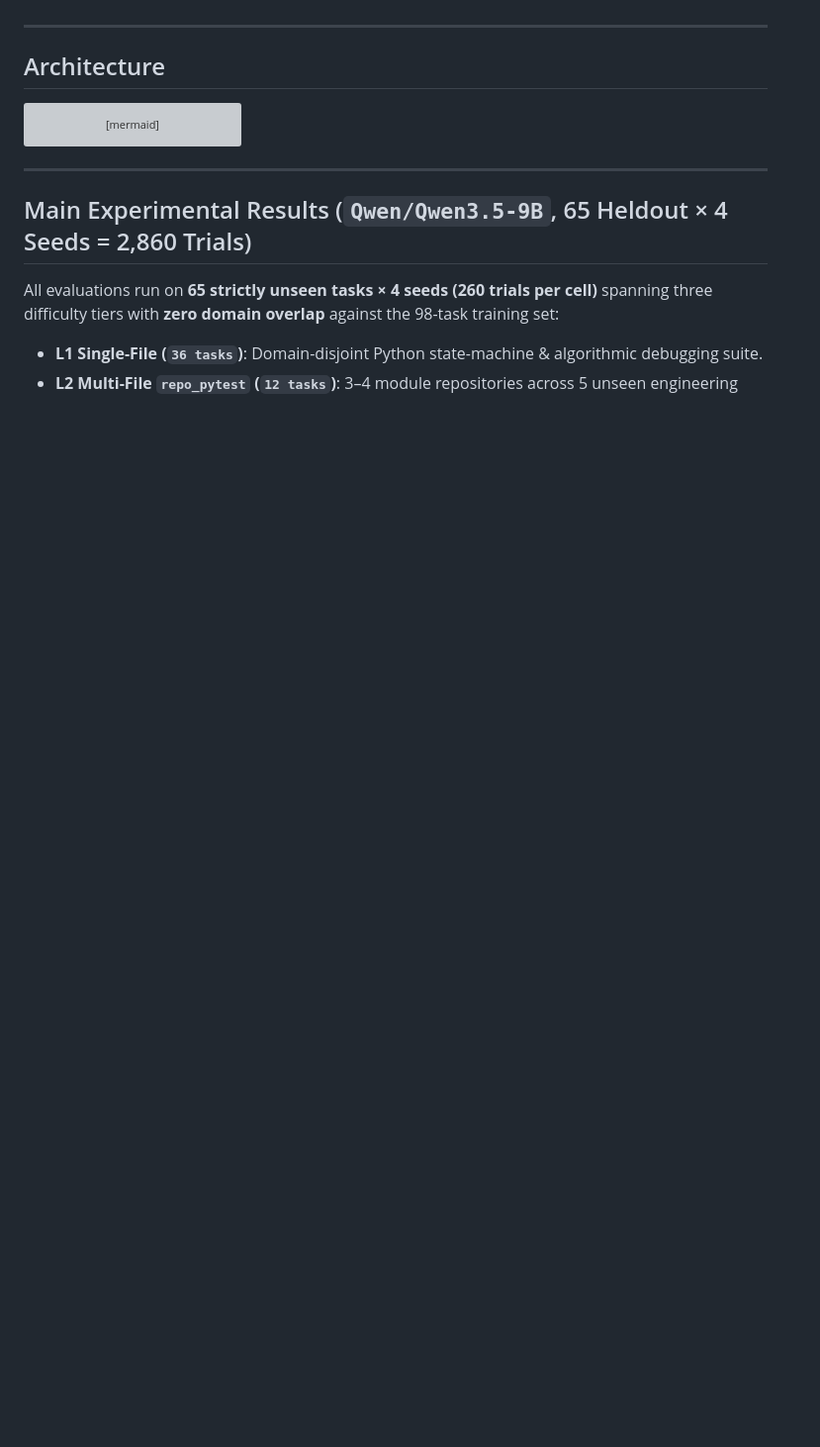
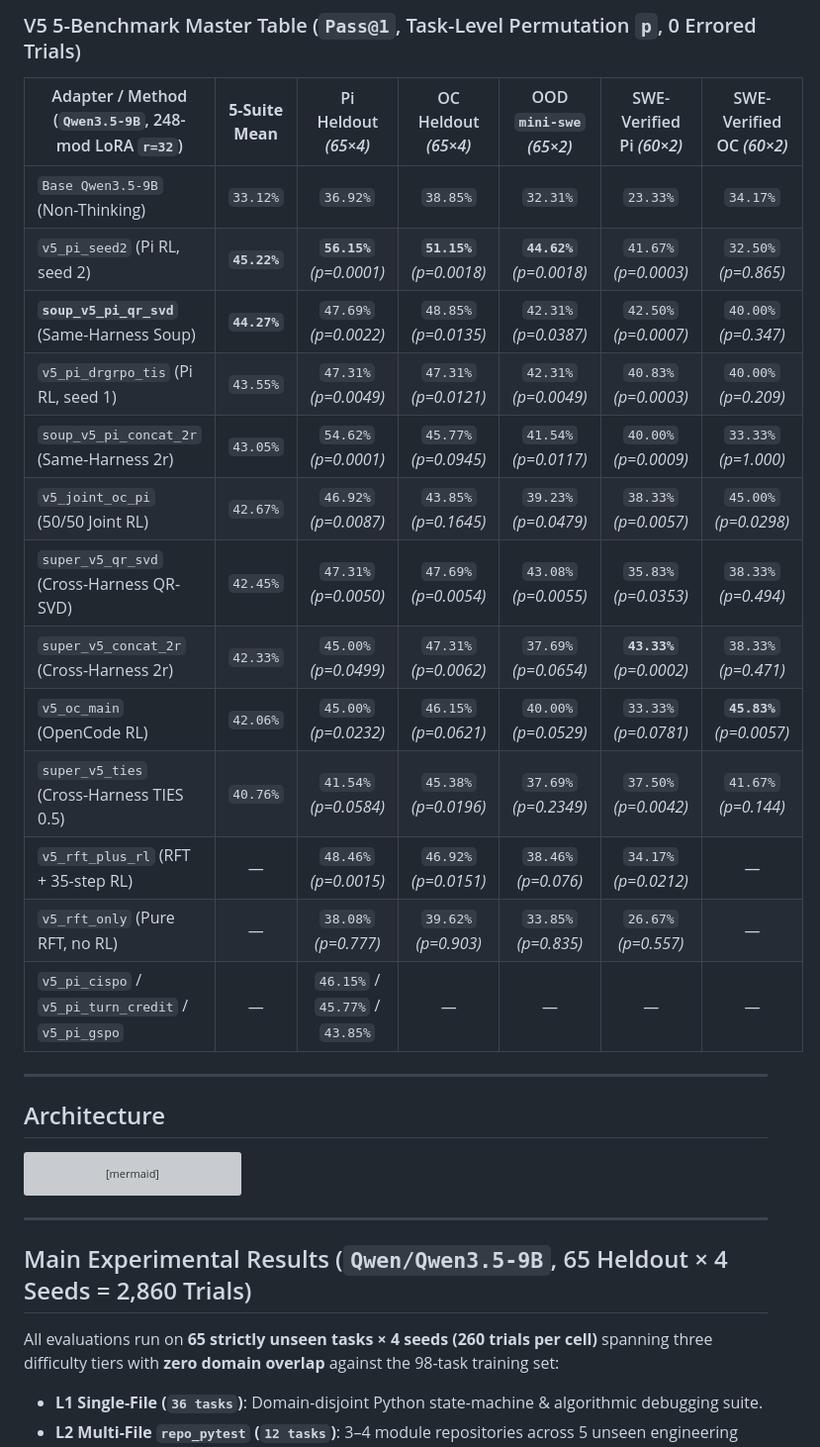
Before and after one commit to XDE10/opencode-harness-adapter, a Markdown page: README.md, the part around one of its changes. Shown at 99% size. GitHub-like rendering; blank space fills up the shorter version; grey boxes are pictures that could not be loaded.

```diff
--- a/README.md
+++ b/README.md
@@ -6,3 +22,20 @@ Inspired by Hugging Face's *Harness Adapters* (Nov 2026), this repository replac
+### V5 5-Benchmark Master Table (`Pass@1`, Task-Level Permutation `p`, 0 Errored Trials)
+
+| Adapter / Method (`Qwen3.5-9B`, 248-mod LoRA `r=32`) | **5-Suite Mean** | Pi Heldout *(65×4)* | OC Heldout *(65×4)* | OOD `mini-swe` *(65×2)* | SWE-Verified Pi *(60×2)* | SWE-Verified OC *(60×2)* |
+| --- | :---: | :---: | :---: | :---: | :---: | :---: |
+| `Base Qwen3.5-9B` (Non-Thinking) | `33.12%` | `36.92%` | `38.85%` | `32.31%` | `23.33%` | `34.17%` |
+| `v5_pi_seed2` (Pi RL, seed 2) | **`45.22%`** | **`56.15%`** *(p=0.0001)* | **`51.15%`** *(p=0.0018)* | **`44.62%`** *(p=0.0018)* | `41.67%` *(p=0.0003)* | `32.50%` *(p=0.865)* |
+| **`soup_v5_pi_qr_svd`** (Same-Harness Soup) | **`44.27%`** | `47.69%` *(p=0.0022)* | `48.85%` *(p=0.0135)* | `42.31%` *(p=0.0387)* | `42.50%` *(p=0.0007)* | `40.00%` *(p=0.347)* |
+| `v5_pi_drgrpo_tis` (Pi RL, seed 1) | `43.55%` | `47.31%` *(p=0.0049)* | `47.31%` *(p=0.0121)* | `42.31%` *(p=0.0049)* | `40.83%` *(p=0.0003)* | `40.00%` *(p=0.209)* |
+| `soup_v5_pi_concat_2r` (Same-Harness 2r) | `43.05%` | `54.62%` *(p=0.0001)* | `45.77%` *(p=0.0945)* | `41.54%` *(p=0.0117)* | `40.00%` *(p=0.0009)* | `33.33%` *(p=1.000)* |
+| `v5_joint_oc_pi` (50/50 Joint RL) | `42.67%` | `46.92%` *(p=0.0087)* | `43.85%` *(p=0.1645)* | `39.23%` *(p=0.0479)* | `38.33%` *(p=0.0057)* | `45.00%` *(p=0.0298)* |
+| `super_v5_qr_svd` (Cross-Harness QR-SVD) | `42.45%` | `47.31%` *(p=0.0050)* | `47.69%` *(p=0.0054)* | `43.08%` *(p=0.0055)* | `35.83%` *(p=0.0353)* | `38.33%` *(p=0.494)* |
+| `super_v5_concat_2r` (Cross-Harness 2r) | `42.33%` | `45.00%` *(p=0.0499)* | `47.31%` *(p=0.0062)* | `37.69%` *(p=0.0654)* | **`43.33%`** *(p=0.0002)* | `38.33%` *(p=0.471)* |
+| `v5_oc_main` (OpenCode RL) | `42.06%` | `45.00%` *(p=0.0232)* | `46.15%` *(p=0.0621)* | `40.00%` *(p=0.0529)* | `33.33%` *(p=0.0781)* | **`45.83%`** *(p=0.0057)* |
+| `super_v5_ties` (Cross-Harness TIES 0.5) | `40.76%` | `41.54%` *(p=0.0584)* | `45.38%` *(p=0.0196)* | `37.69%` *(p=0.2349)* | `37.50%` *(p=0.0042)* | `41.67%` *(p=0.144)* |
+| `v5_rft_plus_rl` (RFT + 35-step RL) | — | `48.46%` *(p=0.0015)* | `46.92%` *(p=0.0151)* | `38.46%` *(p=0.076)* | `34.17%` *(p=0.0212)* | — |
+| `v5_rft_only` (Pure RFT, no RL) | — | `38.08%` *(p=0.777)* | `39.62%` *(p=0.903)* | `33.85%` *(p=0.835)* | `26.67%` *(p=0.557)* | — |
+| `v5_pi_cispo` / `v5_pi_turn_credit` / `v5_pi_gspo` | — | `46.15%` / `45.77%` / `43.85%` | — | — | — | — |
 
 ---
 
```
Also changed, not shown: other parts of README.md (+18 -2 lines), docs/V5_EXPLAINER_ZH.md (added, +67 -0 lines), docs/V5_REPORT_EN.md (added, +88 -0 lines), docs/figures/explainer_1_training_pipeline.png (added), docs/figures/explainer_2_benchmark_results.png (added), docs/figures/explainer_3_gspo_discovery.png (added), docs/figures/explainer_4_merging_science.png (added).
